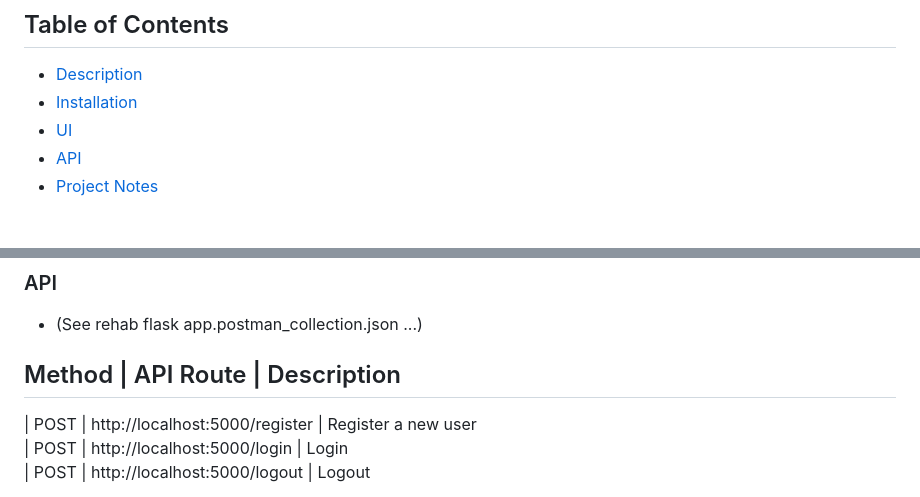
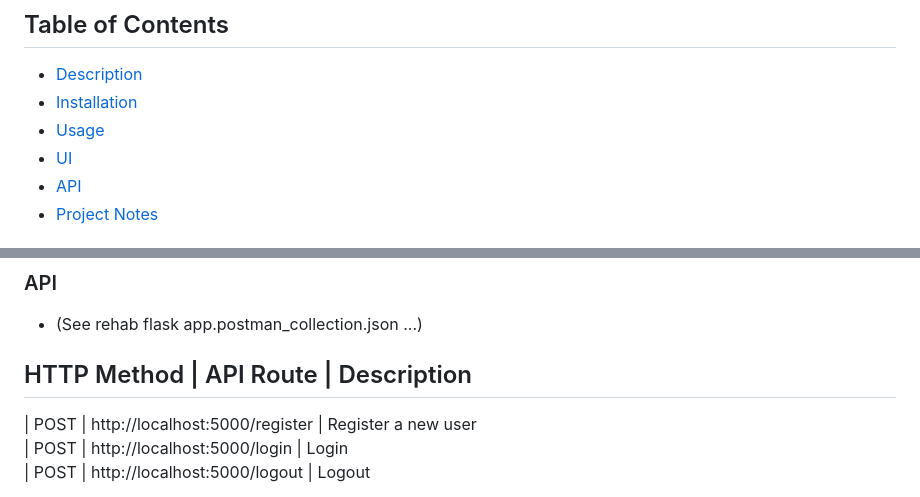
Before and after one commit to wells1989/Python-Flask-rehab_tracker, a Markdown page: README.md, 2 parts joined by grey strips. GitHub-like rendering.

```diff
--- a/README.md
+++ b/README.md
@@ -4,6 +4,7 @@
 
 - [Description](#description)
 - [Installation](#installation)
+- [Usage](#usage)
 - [UI](#ui)
 - [API](#api)
 - [Project Notes](#project-notes)
@@ -97,7 +98,7 @@ The front end incorporates a minimialist yet dynamic UI by combining JavaScript
 <a name="api"></a>
 - (See rehab flask app.postman_collection.json ...)
 
- Method | API Route                           | Description
+ HTTP Method | API Route                           | Description
 -------------------------------------------------------------------------
 
 | POST   | http://localhost:5000/register    | Register a new user
```
